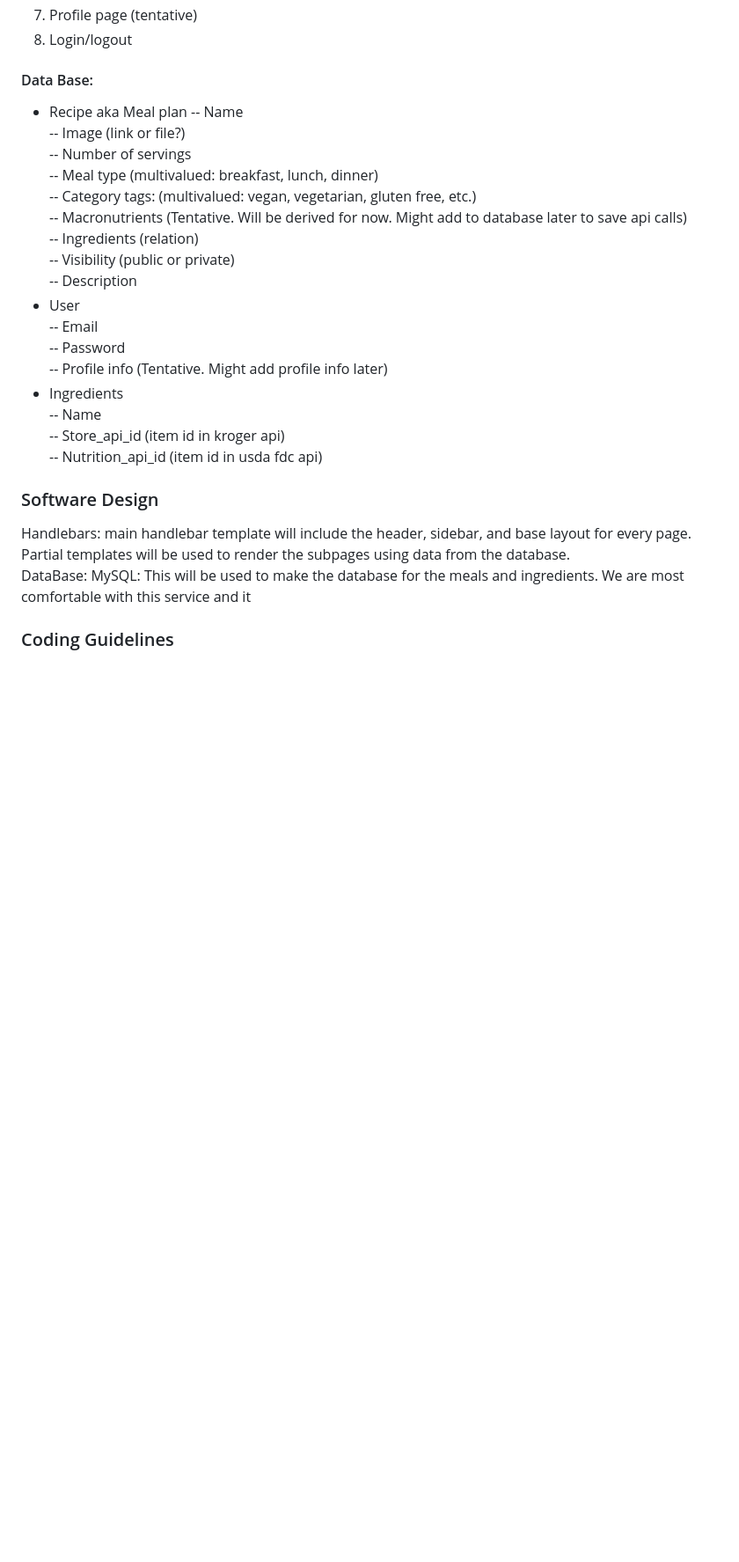
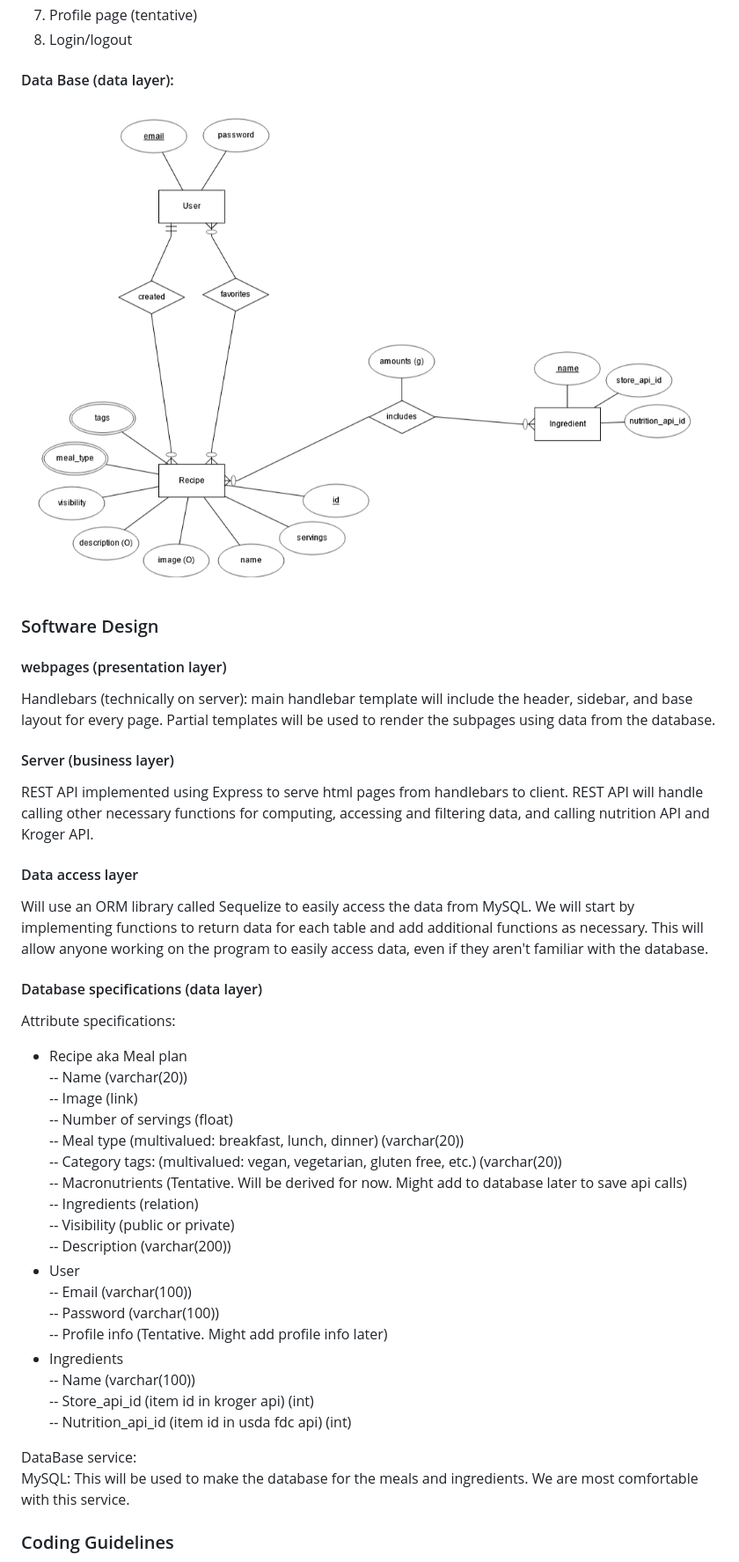
Before and after one commit to NicholasGraalum/CS362-Project, a Markdown page: LIVINGDOC.md, the part around the change printed below. Shown: that part at 88% size. GitHub-like rendering; pictures changed too: images/database_ERD.png (added); blank space fills up the shorter version.

Commit message:
improved project architecture description to better match assignment requirement

```diff
--- a/LIVINGDOC.md
+++ b/LIVINGDOC.md
@@ -218,30 +225,50 @@ b. “View meal” appears after entering meal request that will take user to th
 7. Profile page (tentative)
 8. Login/logout
 
-#### Data Base:
+#### Data Base (data layer):
+
+![Database ERD](images/database_ERD.png)
+
+
+### Software Design
+
+#### webpages (presentation layer)
+
+Handlebars (technically on server): main handlebar template will include the header, sidebar, and base layout for every page. Partial templates will be used to render the subpages using data from the database.
+
+#### Server (business layer)
+
+REST API implemented using Express to serve html pages from handlebars to client. REST API will handle calling other necessary functions for computing, accessing and filtering data, and calling nutrition API and Kroger API.
+
+#### Data access layer
+
+Will use an ORM library called Sequelize to easily access the data from MySQL. We will start by implementing functions to return data for each table and add additional functions as necessary. This will allow anyone working on the program to easily access data, even if they aren't familiar with the database.
+
+#### Database specifications (data layer)
+
+Attribute specifications:
 - Recipe aka Meal plan
--- Name
--- Image (link or file?)
--- Number of servings
--- Meal type (multivalued: breakfast, lunch, dinner)
--- Category tags: (multivalued: vegan, vegetarian, gluten free, etc.)
+-- Name (varchar(20))
+-- Image (link)
+-- Number of servings (float)
+-- Meal type (multivalued: breakfast, lunch, dinner) (varchar(20))
+-- Category tags: (multivalued: vegan, vegetarian, gluten free, etc.) (varchar(20))
 -- Macronutrients (Tentative. Will be derived for now. Might add to database later to save api calls)
 -- Ingredients (relation)
 -- Visibility (public or private)
--- Description
+-- Description (varchar(200))
 - User
--- Email
--- Password
+-- Email (varchar(100))
+-- Password (varchar(100))
 -- Profile info (Tentative. Might add profile info later)
 - Ingredients
--- Name
--- Store_api_id (item id in kroger api)
--- Nutrition_api_id (item id in usda fdc api)
+-- Name (varchar(100))
+-- Store_api_id (item id in kroger api) (int)
+-- Nutrition_api_id (item id in usda fdc api) (int)
 
-### Software Design
-Handlebars: main handlebar template will include the header, sidebar, and base layout for every page. Partial templates will be used to render the subpages using data from the database.
-DataBase:
-MySQL: This will be used to make the database for the meals and ingredients. We are most comfortable with this service and it
+
+DataBase service:
+MySQL: This will be used to make the database for the meals and ingredients. We are most comfortable with this service.
 
 ### Coding Guidelines
 All of these guidelines were taken from the google AI overview, slightly modified to stay inline with how our group operates. These all best fit our group as web development requires a lot of cross referencing with variable names and attributes. We can keep a consistent naming convention and system to all our code to better communicate and avoid common errors. Furthermore having language specific guidelines for functionality can help the team avoid loading times and keep a consistent mindset for the product.
```
Also changed, not shown: other parts of LIVINGDOC.md (+14 -7 lines).
